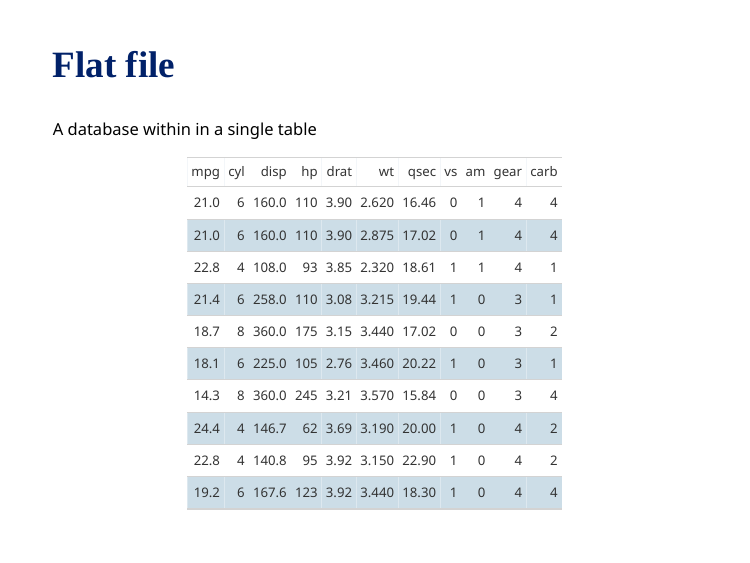
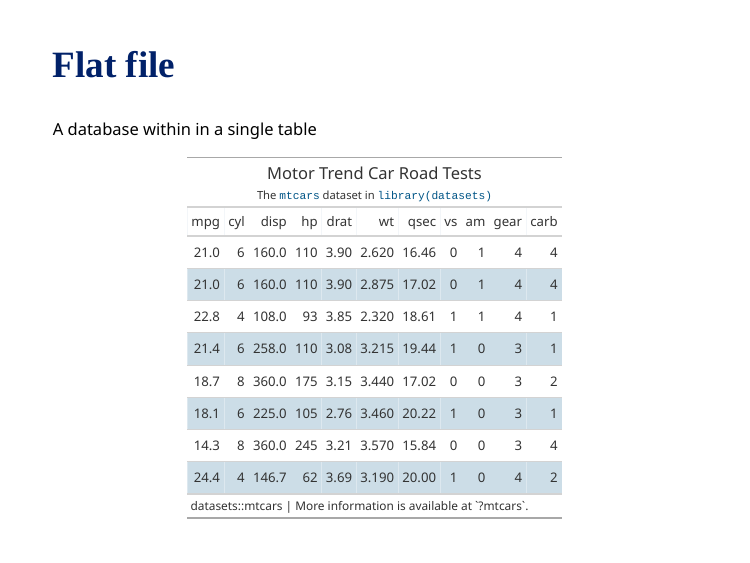
Before and after one commit to libjohn/casestudy_bigquery_dbplyr, an R Markdown document (slides/index.Rmd): page 5 of 12. The pictures show the slides in the output file slides/index.html that the author committed with the source; the slides are laid out offline by our stand-in for remark.js, each with all of its steps uncovered, in fonts that may differ from those the slides ask for, and without slide numbers, shadows or browser add-ons; a font, style sheet, LaTeX package, included part or bibliography that could not be used is replaced or left out; library style sheets and scripts come from the installed R packages.

Commit message:
gt features

````diff
--- a/slides/index.Rmd
+++ b/slides/index.Rmd
@@ -72,10 +72,14 @@ background-image: url("../images/tree_cover.png")
 
 A database within in a single table
 
-```{r echo=FALSE}
+```{r echo=FALSE, message=FALSE, warning=FALSE}
 mtcars %>%
-  slice_head(n = 10) %>%
-  gt()
+  slice_head(n = 8) %>%
+  gt() %>%
+  tab_header(subtitle = md("The `mtcars` dataset in `library(datasets)`"),
+             title = "Motor Trend Car Road Tests"
+             ) %>%
+  tab_source_note("datasets::mtcars | More information is available at `?mtcars`.")
 ```
 
 
````
Also changed, not shown: slides/index.html.
